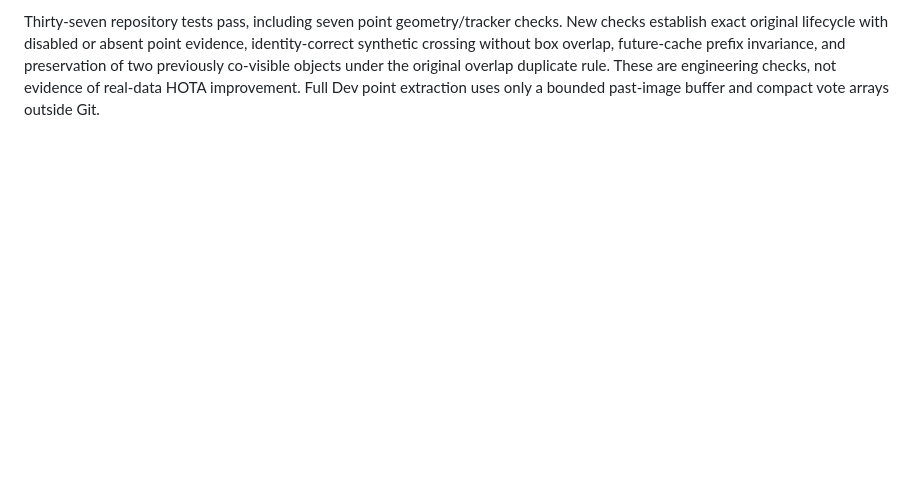
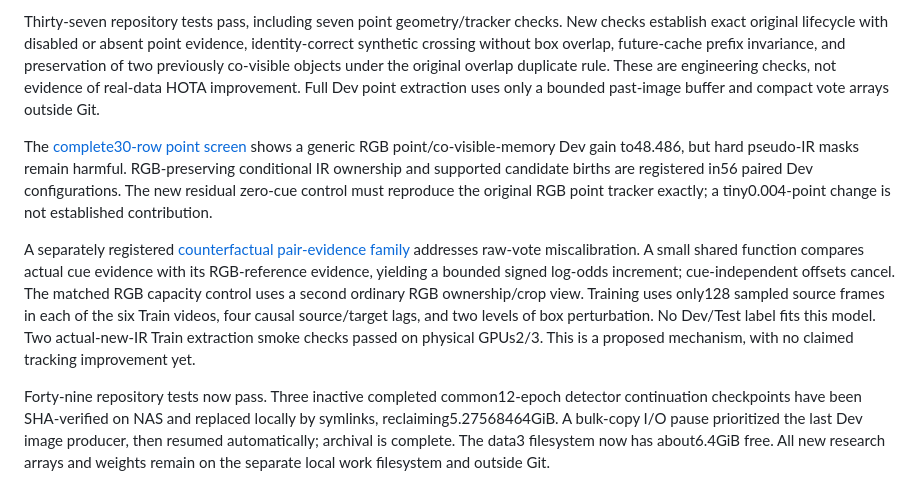
Before and after one commit to LYQ1107/IR-MFT, a Markdown page: docs/fusion_research/PERCEPTUAL_MFT_20261122.md, the part around the change. Rendered like a GitHub page; blank space fills up the shorter version.

Commit message:
research: publish all point Dev controls and register Train-only counterfactual evidence calibration

```diff
--- a/docs/fusion_research/PERCEPTUAL_MFT_20261122.md
+++ b/docs/fusion_research/PERCEPTUAL_MFT_20261122.md
@@ -158,3 +158,28 @@ future-cache prefix invariance, and preservation of two previously co-visible
 objects under the original overlap duplicate rule. These are engineering
 checks, not evidence of real-data HOTA improvement. Full Dev point extraction
 uses only a bounded past-image buffer and compact vote arrays outside Git.
+
+
+The [complete30-row point screen](PERCEPTUAL_MFT_20261122_POINT_SCREEN.md)
+shows a generic RGB point/co-visible-memory Dev gain to48.486, but hard
+pseudo-IR masks remain harmful. RGB-preserving conditional IR ownership and
+supported candidate births are registered in56 paired Dev configurations.
+The new residual zero-cue control must reproduce the original RGB point
+tracker exactly; a tiny0.004-point change is not established contribution.
+
+A separately registered [counterfactual pair-evidence family](../../configs/perceptual_pair_calibration_20261123.json)
+addresses raw-vote miscalibration. A small shared function compares actual cue
+evidence with its RGB-reference evidence, yielding a bounded signed log-odds
+increment; cue-independent offsets cancel. The matched RGB capacity control
+uses a second ordinary RGB ownership/crop view. Training uses only128 sampled
+source frames in each of the six Train videos, four causal source/target lags,
+and two levels of box perturbation. No Dev/Test label fits this model. Two
+actual-new-IR Train extraction smoke checks passed on physical GPUs2/3.
+This is a proposed mechanism, with no claimed tracking improvement yet.
+
+Forty-nine repository tests now pass. Three inactive completed common12-epoch
+detector continuation checkpoints have been SHA-verified on NAS and replaced
+locally by symlinks, reclaiming5.27568464GiB. A bulk-copy I/O pause prioritized
+the last Dev image producer, then resumed automatically; archival is complete.
+The data3 filesystem now has about6.4GiB free. All new research arrays and
+weights remain on the separate local work filesystem and outside Git.
```
Also changed, not shown: docs/fusion_research/PERCEPTUAL_MFT_20261122_POINT_SCREEN.md (added, +48 -0 lines), docs/fusion_research/PERCEPTUAL_MFT_20261122_POINT_SCREEN.png (added), 10 other files.
